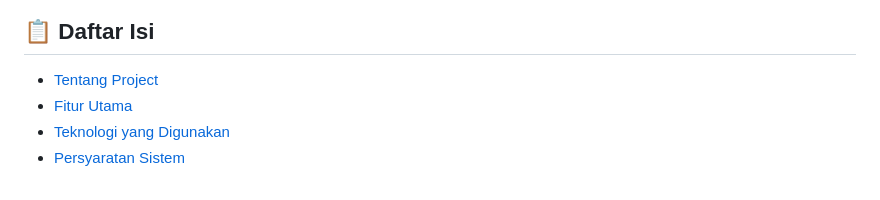
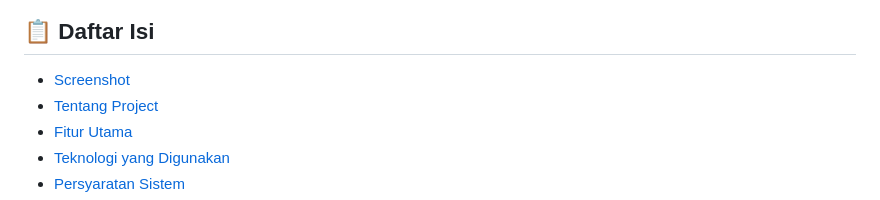
Before and after one commit to edisuherlan/peta-batas-wilayah-indonesia-laravel, a Markdown page: README.md, the part around one of its changes. Drawn GitHub-style.

Commit message:
Update README: tambah screenshot aplikasi
Co-authored-by: Cursor <cursoragent@cursor.com>

```diff
--- a/README.md
+++ b/README.md
@@ -9,5 +13,6 @@ Aplikasi peta interaktif untuk menampilkan batas wilayah provinsi dan kota/kabup
 ## 📋 Daftar Isi
 
+- [Screenshot](#-screenshot)
 - [Tentang Project](#tentang-project)
 - [Fitur Utama](#fitur-utama)
 - [Teknologi yang Digunakan](#teknologi-yang-digunakan)
```
Also changed, not shown: other parts of README.md (+4 -0 lines).
